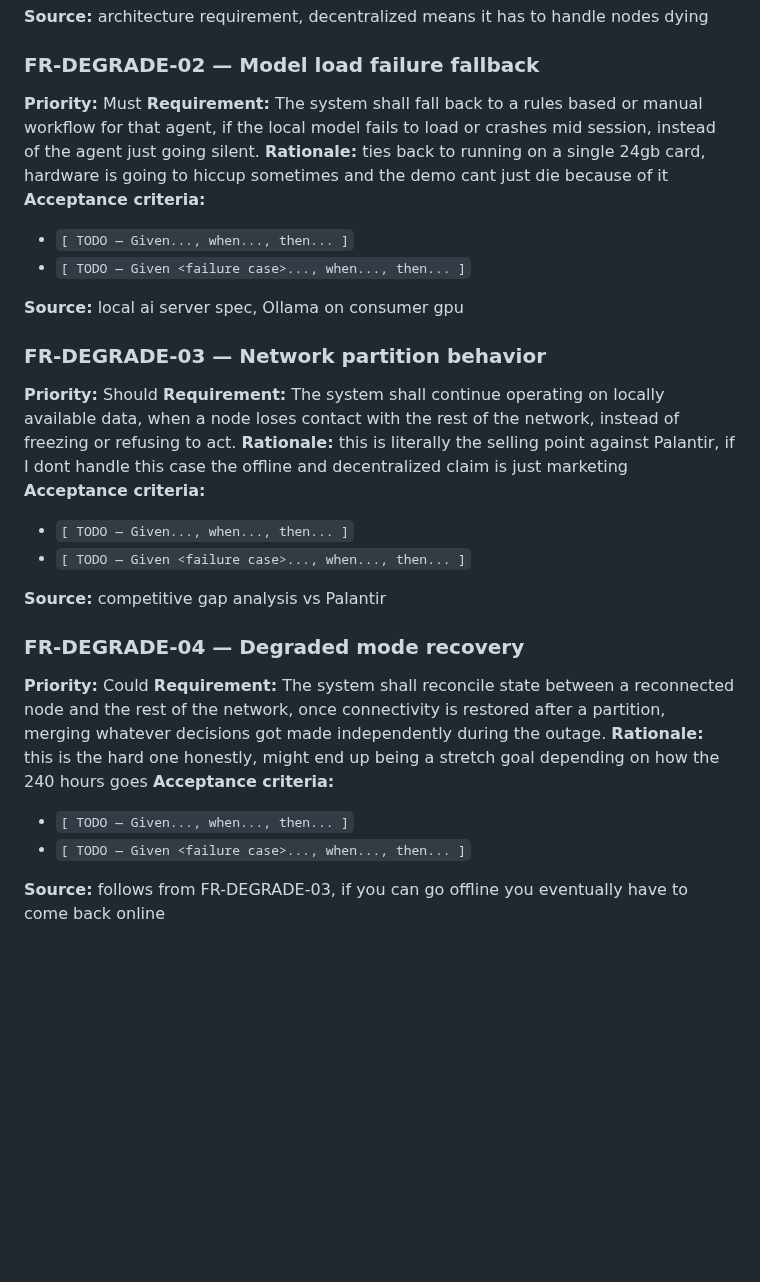
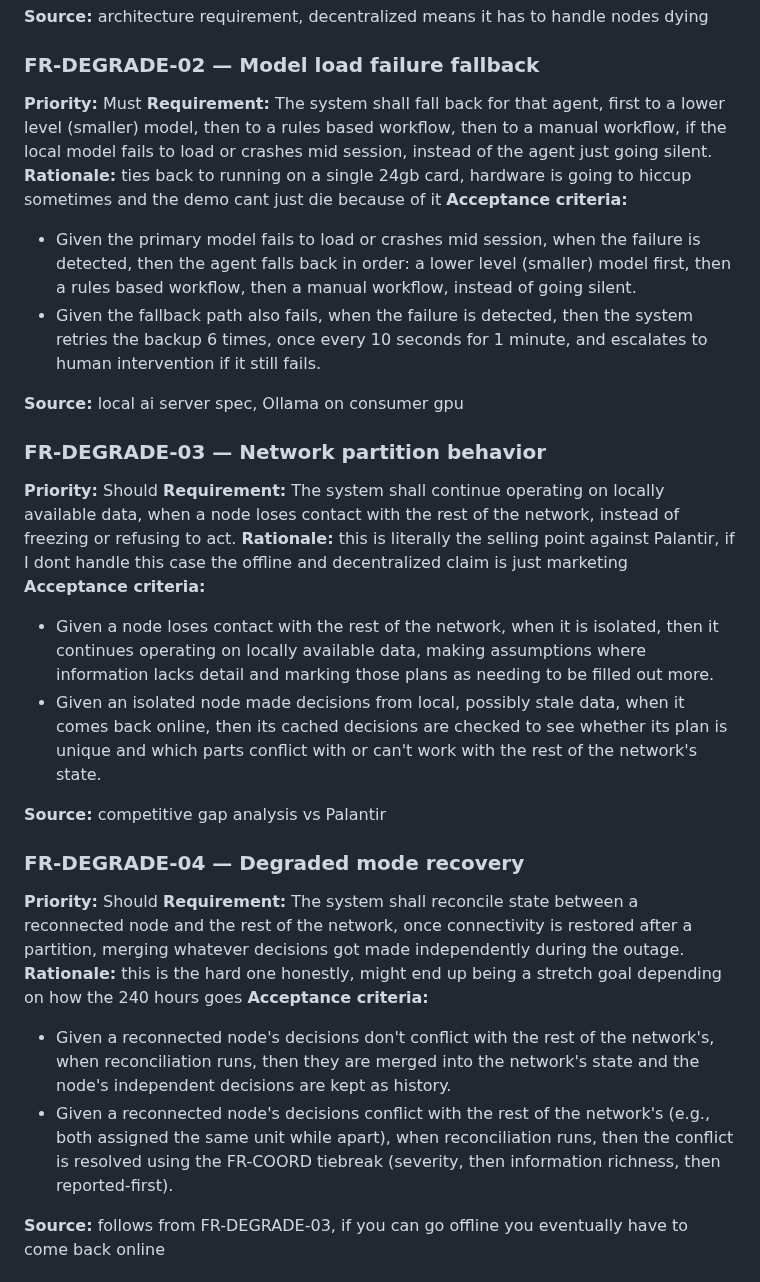
Before and after one commit to DranzerZERogue56/disaster-response-coordination, a Markdown page: docs/requirements.md, the part around one of its changes. Drawn GitHub-style; blank space fills up the shorter version.

```diff
--- a/docs/requirements.md
+++ b/docs/requirements.md
@@ -241,11 +244,11 @@ of detail that belongs in the technical specification (Week 6).
 ### FR-DEGRADE-02 — Model load failure fallback
 
 **Priority:** Must
-**Requirement:** The system shall fall back to a rules based or manual workflow for that agent, if the local model fails to load or crashes mid session, instead of the agent just going silent.
+**Requirement:** The system shall fall back for that agent, first to a lower level (smaller) model, then to a rules based workflow, then to a manual workflow, if the local model fails to load or crashes mid session, instead of the agent just going silent.
 **Rationale:** ties back to running on a single 24gb card, hardware is going to hiccup sometimes and the demo cant just die because of it
 **Acceptance criteria:**
-- `[ TODO — Given..., when..., then... ]`
-- `[ TODO — Given <failure case>..., when..., then... ]`
+- Given the primary model fails to load or crashes mid session, when the failure is detected, then the agent falls back in order: a lower level (smaller) model first, then a rules based workflow, then a manual workflow, instead of going silent.
+- Given the fallback path also fails, when the failure is detected, then the system retries the backup 6 times, once every 10 seconds for 1 minute, and escalates to human intervention if it still fails.
 
 **Source:** local ai server spec, Ollama on consumer gpu
 
@@ -255,19 +258,19 @@ of detail that belongs in the technical specification (Week 6).
 **Requirement:** The system shall continue operating on locally available data, when a node loses contact with the rest of the network, instead of freezing or refusing to act.
 **Rationale:** this is literally the selling point against Palantir, if I dont handle this case the offline and decentralized claim is just marketing
 **Acceptance criteria:**
-- `[ TODO — Given..., when..., then... ]`
-- `[ TODO — Given <failure case>..., when..., then... ]`
+- Given a node loses contact with the rest of the network, when it is isolated, then it continues operating on locally available data, making assumptions where information lacks detail and marking those plans as needing to be filled out more.
+- Given an isolated node made decisions from local, possibly stale data, when it comes back online, then its cached decisions are checked to see whether its plan is unique and which parts conflict with or can't work with the rest of the network's state.
 
 **Source:** competitive gap analysis vs Palantir
 
 ### FR-DEGRADE-04 — Degraded mode recovery
 
-**Priority:** Could
+**Priority:** Should
 **Requirement:** The system shall reconcile state between a reconnected node and the rest of the network, once connectivity is restored after a partition, merging whatever decisions got made independently during the outage.
 **Rationale:** this is the hard one honestly, might end up being a stretch goal depending on how the 240 hours goes
 **Acceptance criteria:**
-- `[ TODO — Given..., when..., then... ]`
-- `[ TODO — Given <failure case>..., when..., then... ]`
+- Given a reconnected node's decisions don't conflict with the rest of the network's, when reconciliation runs, then they are merged into the network's state and the node's independent decisions are kept as history.
+- Given a reconnected node's decisions conflict with the rest of the network's (e.g., both assigned the same unit while apart), when reconciliation runs, then the conflict is resolved using the FR-COORD tiebreak (severity, then information richness, then reported-first).
 
 **Source:** follows from FR-DEGRADE-03, if you can go offline you eventually have to come back online
 
```
Also changed, not shown: other parts of docs/requirements.md (+14 -11 lines).
